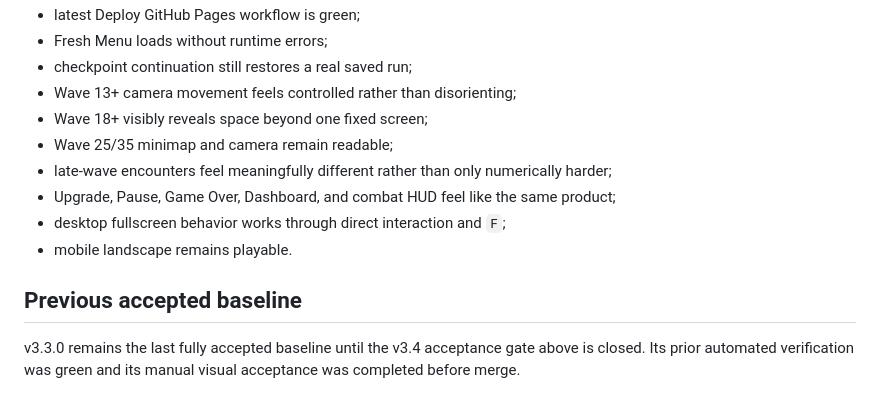
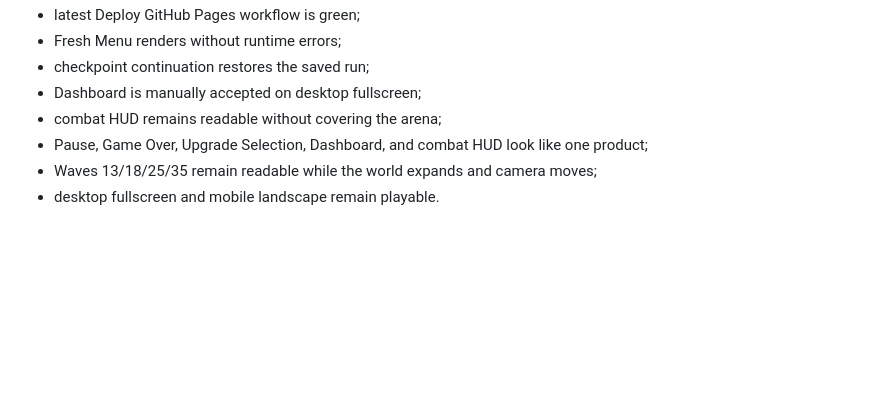
Before and after one commit to 3bud-ZC/One-Bullet-Arena, a Markdown page: STATUS.md, the part around one of its changes. Rendered like a GitHub page; blank space fills up the shorter version.

```diff
--- a/STATUS.md
+++ b/STATUS.md
@@ -149,14 +155,8 @@ Do **not** mark v3.4 accepted until all of the following are true:
 - latest Deploy GitHub Pages workflow is green;
-- Fresh Menu loads without runtime errors;
-- checkpoint continuation still restores a real saved run;
-- Wave 13+ camera movement feels controlled rather than disorienting;
-- Wave 18+ visibly reveals space beyond one fixed screen;
-- Wave 25/35 minimap and camera remain readable;
-- late-wave encounters feel meaningfully different rather than only numerically harder;
-- Upgrade, Pause, Game Over, Dashboard, and combat HUD feel like the same product;
-- desktop fullscreen behavior works through direct interaction and `F`;
-- mobile landscape remains playable.
-
-## Previous accepted baseline
-
-v3.3.0 remains the last fully accepted baseline until the v3.4 acceptance gate above is closed. Its prior automated verification was green and its manual visual acceptance was completed before merge.
+- Fresh Menu renders without runtime errors;
+- checkpoint continuation restores the saved run;
+- Dashboard is manually accepted on desktop fullscreen;
+- combat HUD remains readable without covering the arena;
+- Pause, Game Over, Upgrade Selection, Dashboard, and combat HUD look like one product;
+- Waves 13/18/25/35 remain readable while the world expands and camera moves;
+- desktop fullscreen and mobile landscape remain playable.
```
Also changed, not shown: other parts of STATUS.md (+91 -85 lines).
